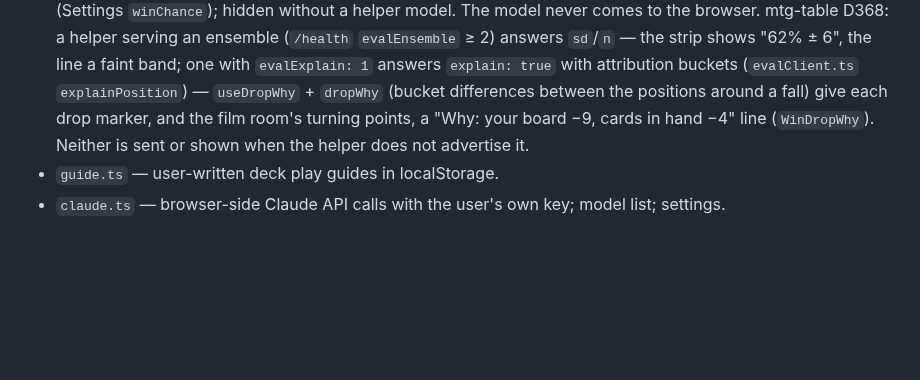
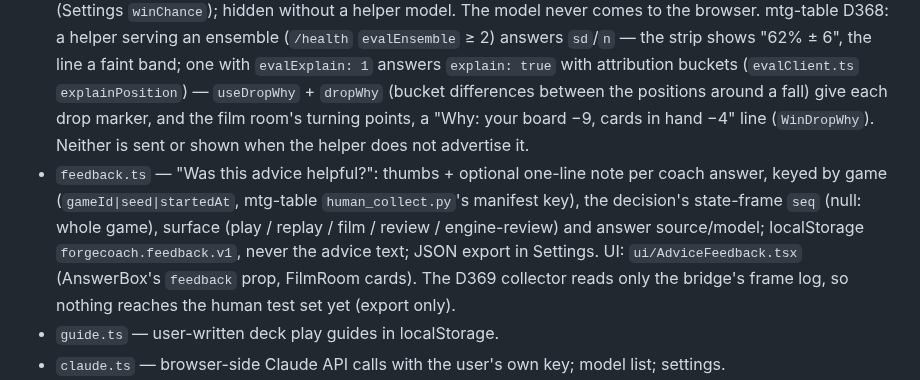
Before and after one commit to jalirkan/ForgeCoach, a Markdown page: CLAUDE.md, the part around the change. GitHub-like rendering; blank space fills up the shorter version.

```diff
--- a/CLAUDE.md
+++ b/CLAUDE.md
@@ -20,6 +20,7 @@ of recorded logs and live-watching are secondary. No backend: everything runs in
 - `coachAnswer.ts` — reads an answer's **Answer:** / **Rule:** / **Confidence:** lines (the coach panel's head; the bench's calibration).
 - `review.ts` — whole-game summary and the post-game review prompt.
 - `winChance.ts` + `evalClient.ts` — the win chance (mtg-table D361): the coach helper's `POST /eval` scores one position with a local learned model (`/health` `eval: 1`, `evalModel`, `evalSchema`, read by `coachHelper.ts` `helperEvalOf`, even when Claude Code is not ready). `winChance.ts` picks the positions (the viewing seat's priority in a main phase or combat, as the model's training rows) and builds `{seat, state, history}` — the log's own redacted state plus the earlier frames' events that hold a `turn`/`land`/`cast`/`mulligan` (`src/testdata/winchance-requests.golden.json` is mtg-table's reader over the two samples); drops after the player's decisions (`decisionDrops`, 8 points). UI: `ui/winchance/` (`WinChanceStrip` in PlayView, `WinChanceLine` over GameView's timeline and the engine review's), `winchance.css` on the skins' tokens. Off by default (Settings `winChance`); hidden without a helper model. The model never comes to the browser. mtg-table D368: a helper serving an ensemble (`/health` `evalEnsemble` ≥ 2) answers `sd`/`n` — the strip shows "62% ± 6", the line a faint band; one with `evalExplain: 1` answers `explain: true` with attribution buckets (`evalClient.ts` `explainPosition`) — `useDropWhy` + `dropWhy` (bucket differences between the positions around a fall) give each drop marker, and the film room's turning points, a "Why: your board −9, cards in hand −4" line (`WinDropWhy`). Neither is sent or shown when the helper does not advertise it.
+- `feedback.ts` — "Was this advice helpful?": thumbs + optional one-line note per coach answer, keyed by game (`gameId|seed|startedAt`, mtg-table `human_collect.py`'s manifest key), the decision's state-frame `seq` (null: whole game), surface (play / replay / film / review / engine-review) and answer source/model; localStorage `forgecoach.feedback.v1`, never the advice text; JSON export in Settings. UI: `ui/AdviceFeedback.tsx` (AnswerBox's `feedback` prop, FilmRoom cards). The D369 collector reads only the bridge's frame log, so nothing reaches the human test set yet (export only).
 - `guide.ts` — user-written deck play guides in localStorage.
 - `claude.ts` — browser-side Claude API calls with the user's own key; model list; settings.
 - `coachHelper.ts` — coaching with no key: mtg-table's local coach helper (`http://127.0.0.1:8643`, started by `play.sh`; on an engine-served page the page's host, on 8643 or the link's `?coachPort=` that `play.sh --lan --coach-port` adds) runs the logged-in Claude Code CLI; `detectHelper` (cached `/health`), `askHelper` (NDJSON `/coach`), `chooseSource` for Settings' `coachSource` (`auto` | `helper` | `apiKey`). `ui/answers.ts` `startAnswer` is the one entry point that picks the source. The helper queues questions (mtg-table D325): `queued` / `running` NDJSON lines, a `supersedes` key, `/health` `queue`; the play coach stops a stale question when the decision moves on. Settings' `coachThinking` (`default` | `low` | `off`) goes to a helper whose `/health` lists `thinking` (mtg-table D346, `helperThinking`); `Answer.thinkingSince` drives the panel's *thinking…* line (`ui/coachWait.ts`).
```
Also changed, not shown: README.md (+4 -0 lines), docs/screens/feedback-desktop.png (added), docs/screens/feedback-phone.png (added), 9 other files.
